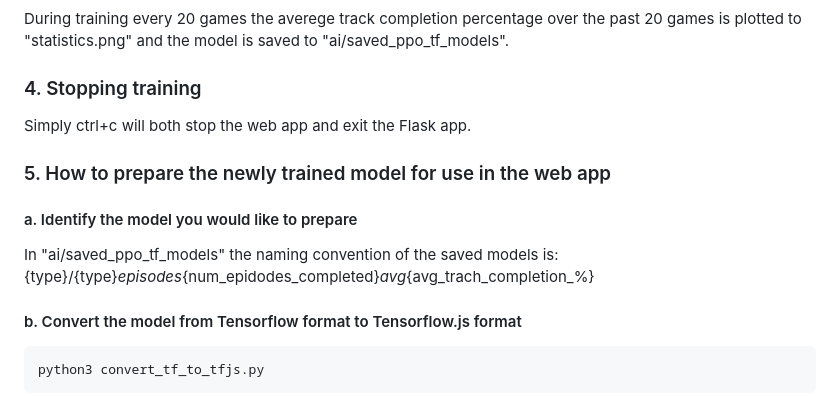
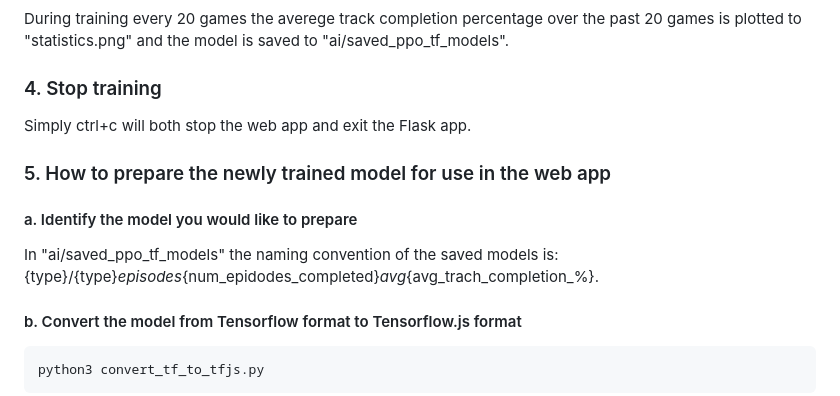
Before and after one commit to fjcollyer/3D-Driving-AI-PPO, a Markdown page: README.md, the part around the change printed below. Drawn GitHub-style.

````diff
--- a/README.md
+++ b/README.md
@@ -55,12 +55,12 @@ To increase training speed simply run the web app on multiple active browser tab
 ### 3. Monitor performance
 During training every 20 games the averege track completion percentage over the past 20 games is plotted to "statistics.png" and the model is saved to "ai/saved_ppo_tf_models".
 
-### 4. Stopping training
+### 4. Stop training
 Simply ctrl+c will both stop the web app and exit the Flask app.
 
 ### 5. How to prepare the newly trained model for use in the web app
 #### a. Identify the model you would like to prepare
-In "ai/saved_ppo_tf_models" the naming convention of the saved models is: {type}/{type}_episodes_{num_epidodes_completed}_avg_{avg_trach_completion_%}
+In "ai/saved_ppo_tf_models" the naming convention of the saved models is: {type}/{type}_episodes_{num_epidodes_completed}_avg_{avg_trach_completion_%}.
 
 #### b. Convert the model from Tensorflow format to Tensorflow.js format
 ```bash
````
Also changed, not shown: other parts of README.md (+24 -24 lines).
